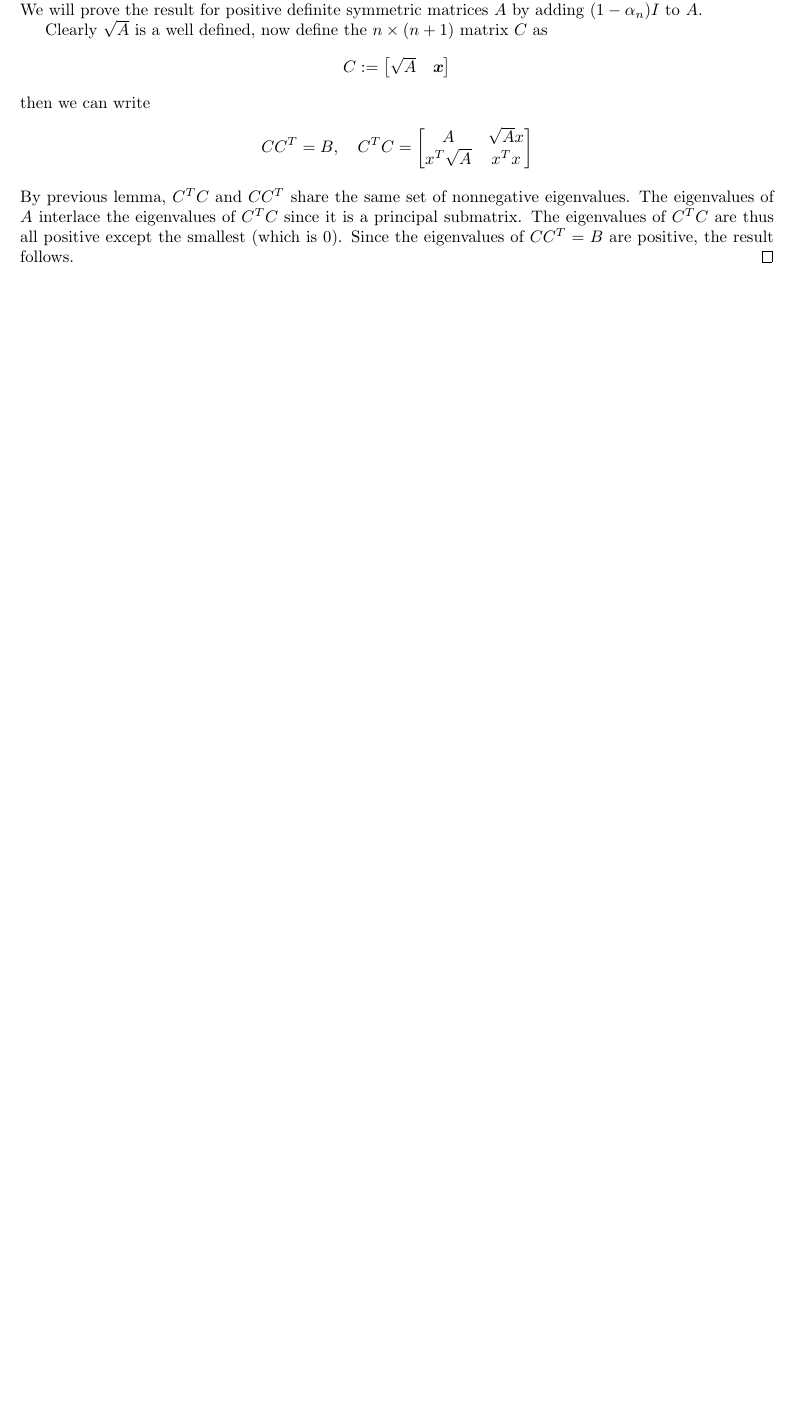
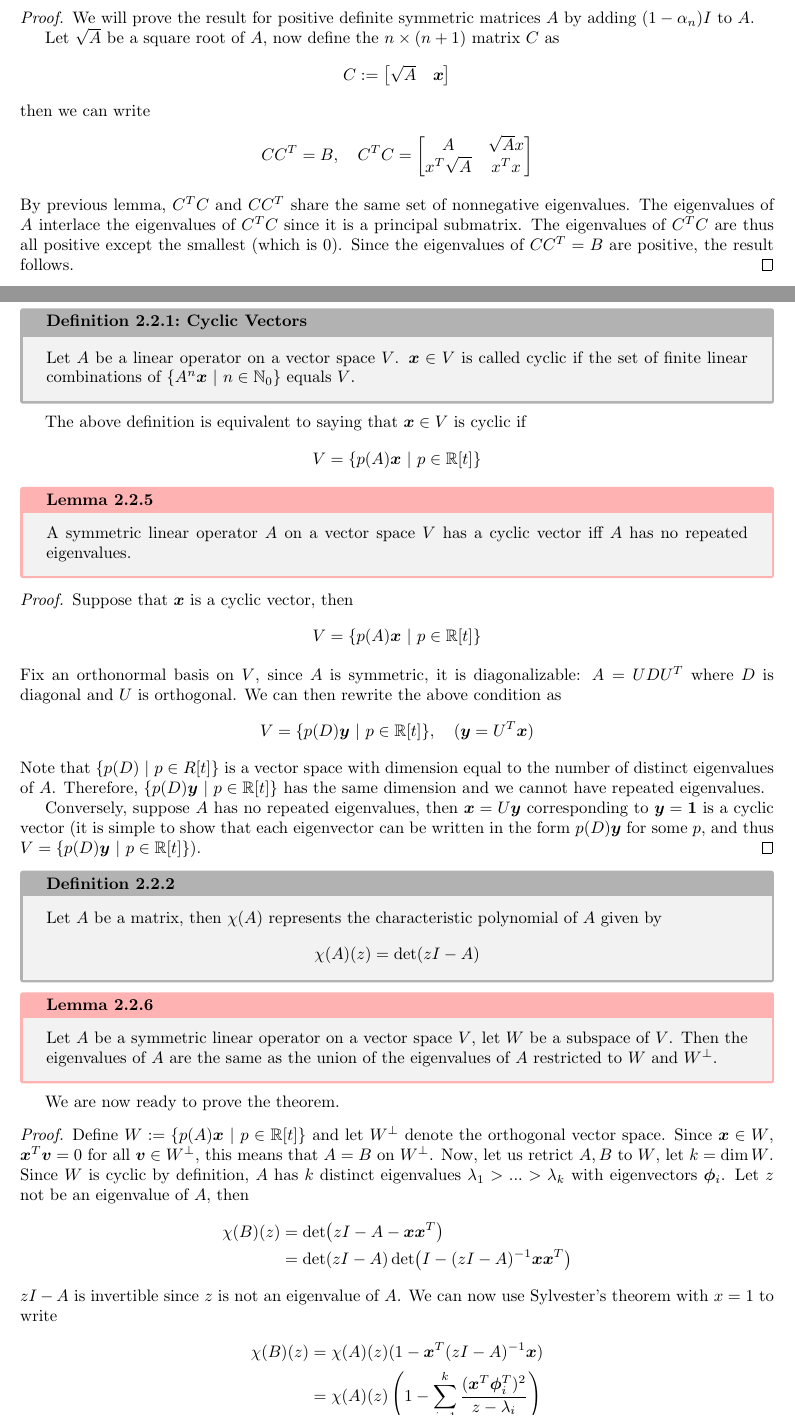
Before and after one commit to vigneshpai2003/Spectral-Graph-Theory, a LaTeX document (notes.tex, which reads math.cls): part of page 6 of 6 before the commit and two parts of pages 6 and 7 of 8 after it, the two joined at a grey line, cut so that both start at the same text, the shorter picture padded with empty space. Compiled offline with pdfLaTeX.

Commit message:
added second proof of cauchy interlacing

```diff
--- a/math.cls
+++ b/math.cls
@@ -22,7 +22,7 @@
 
 \usepackage[most]{tcolorbox}
 
-\newtcbtheorem[auto counter,number within=section]{theorem_box}%
+\newtcbtheorem[auto counter,number within=subsection]{theorem_box}%
   {Theorem}{
     fonttitle=\bfseries,
     coltitle=black,
@@ -41,7 +41,7 @@
     colbacktitle=violet!30!white,
     colframe=violet!30!white}{corollary}
 
-\newtcbtheorem[auto counter,number within=section]{definition_box}%
+\newtcbtheorem[auto counter,number within=subsection]{definition_box}%
   {Definition}{
     fonttitle=\bfseries,
     coltitle=black,
--- a/notes.tex
+++ b/notes.tex
@@ -259,0 +267 @@ This can be easily verified from the definition of $R$. We will show that the ei
+        \beta_i \geq \alpha_i \geq \beta_{i + 1}
@@ -310,9 +328,7 @@ This can be easily verified from the definition of $R$. We will show that the ei
 \begin{proof}
-    Proving the first inequality is trivial using Courant Fischer theorem, the proof of the second inequality using this method is not known (to me).
-    Therefore, we will make use of a different method.
     We will prove the result for positive definite symmetric matrices $A$ by adding $(1 - \alpha_n) I$ to $A$.
 
-    Clearly $\sqrt{A}$ is a well defined, now define the $n \times (n + 1)$ matrix $C$ as
+    Let $\sqrt{A}$ be a square root of $A$, now define the $n \times (n + 1)$ matrix $C$ as
     \begin{align*}
         C := \begin{bmatrix}
             \sqrt{A} & \vec{x}
@@ -329,3 +345,64 @@ This can be easily verified from the definition of $R$. We will show that the ei
     The eigenvalues of $C^TC$ are thus all positive except the smallest (which is $0$). Since the eigenvalues of $CC^T = B$ are positive, the result follows.
 \end{proof}
 
+\subsubsection{The Second Proof}
+
+\begin{definition}[Cyclic Vectors]
+    Let $A$ be a linear operator on a vector space $V$.
+    $\vec{x} \in V$ is called cyclic if the set of finite linear combinations of $\setc{A^n\vec{x}}{n \in \mathbb{N}_0}$ equals $V$.
+\end{definition}
+
+The above definition is equivalent to saying that $\vec{x} \in V$ is cyclic if
+\begin{align*}
+    V = \setc{p(A)\vec{x}}{p \in \mathbb{R}[t]}
+\end{align*}
+
+\begin{lemma}
+    A symmetric linear operator $A$ on a vector space $V$ has a cyclic vector iff $A$ has no repeated eigenvalues.
+\end{lemma}
+\begin{proof}
+    Suppose that $\vec{x}$ is a cyclic vector, then
+    \begin{align*}
+        V = \setc{p(A)\vec{x}}{p \in \mathbb{R}[t]}
+    \end{align*}
+    Fix an orthonormal basis on $V$, since $A$ is symmetric, it is diagonalizable: $A = UDU^T$ where $D$ is diagonal and $U$ is orthogonal.
+    We can then rewrite the above condition as
+    \begin{align*}
+        V = \setc{p(D)\vec{y}}{p \in \mathbb{R}[t]}, \quad (\vec{y} = U^T\vec{x})
+    \end{align*}
+    Note that $\setc{p(D)}{p \in R[t]}$ is a vector space with dimension equal to the number of distinct eigenvalues of $A$.
+    Therefore, $\setc{p(D)\vec{y}}{p \in \mathbb{R}[t]}$ has the same dimension and we cannot have repeated eigenvalues.
+
+    Conversely, suppose $A$ has no repeated eigenvalues, then $\vec{x} = U \vec{y}$ corresponding to $\vec{y} = \vec{1}$ is a cyclic vector
+    (it is simple to show that each eigenvector can be written in the form $p(D)\vec{y}$ for some $p$, and thus $V = \setc{p(D)\vec{y}}{p \in \mathbb{R}[t]}$).
+\end{proof}
+
+\begin{definition}
+    Let $A$ be a matrix, then $\chi(A)$ represents the characteristic polynomial of $A$ given by
+    \begin{align*}
+        \chi(A)(z) = \det(zI - A)
+    \end{align*}
+\end{definition}
+
+\begin{lemma}
+    Let $A$ be a symmetric linear operator on a vector space $V$, let $W$ be a subspace of $V$.
+    Then the eigenvalues of $A$ are the same as the union of the eigenvalues of $A$ restricted to $W$ and $W^\perp$.
+\end{lemma}
+
+We are now ready to prove the theorem.
+
+\begin{proof}
+    Define $W := \setc{p(A)\vec{x}}{p \in \mathbb{R}[t]}$ and let $W^\perp$ denote the orthogonal vector space.
+    Since $\vec{x} \in W$, $\vec{x}^T \vec{v} = 0$ for all $\vec{v} \in W^\perp$, this means that $A = B$ on $W^\perp$.
+    Now, let us retrict $A, B$ to $W$, let $k = \dim W$.
+    Since $W$ is cyclic by definition, $A$ has $k$ distinct eigenvalues $\lambda_1 > ... > \lambda_k$ with eigenvectors $\vec{\phi}_i$.
+    Let $z$ not be an eigenvalue of $A$, then
+    \begin{align*}
+        \chi(B)(z) &= \det(zI - A - \vec{x}\vec{x}^T) \\
+        &= \det(zI - A) \det(I - (zI - A)^{-1}\vec{x}\vec{x}^T)
+    \end{align*}
+    $zI-A$ is invertible since $z$ is not an eigenvalue of $A$. We can now use \hyperref[lemma:sylvester]{Sylvester's theorem} with $x = 1$ to write
+    \begin{align*}
+        \chi(B)(z) &= \chi(A)(z)(1 - \vec{x}^T (zI - A)^{-1} \vec{x}) \\
+        &= \chi(A)(z)\left(1 - \sum_{i = 1}^k \frac{(\vec{x}^T \vec{\phi}_i^T)^2}{z - \lambda_i}\right)
+    \end{align*}
@@ -331,0 +422 @@ This can be easily verified from the definition of $R$. We will show that the ei
+        \mu_i \geq \lambda_i \geq \mu_{i + 1}
```
Also changed, not shown: notes.pdf, notes.tex (56 more changed lines).
